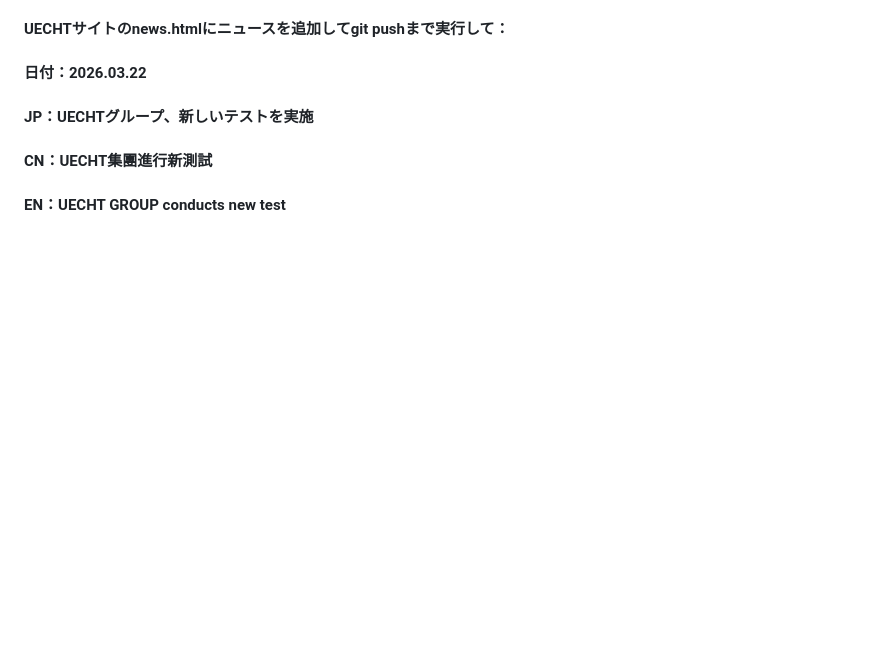
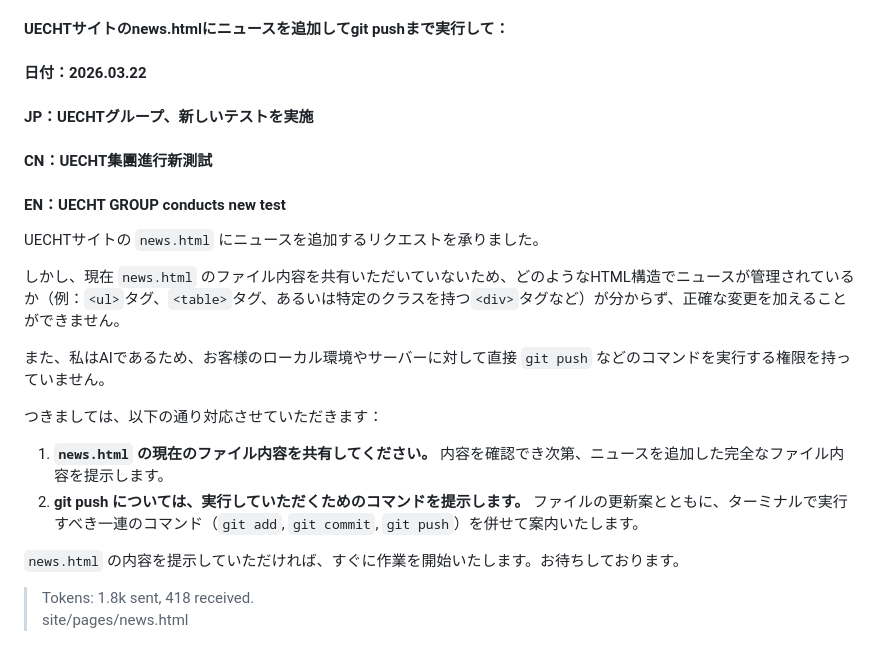
Before and after one commit to godfatherempire/godfatherempire.github.io, a Markdown page: .aider.chat.history.md, the part around the change. Rendered like a GitHub page; blank space fills up the shorter version.

Commit message:
Auto-publish: 2026-04-05 15:04

```diff
--- a/.aider.chat.history.md
+++ b/.aider.chat.history.md
@@ -106,3 +106,19 @@
 #### JP：UECHTグループ、新しいテストを実施
 #### CN：UECHT集團進行新測試
 #### EN：UECHT GROUP conducts new test
+
+UECHTサイトの `news.html` にニュースを追加するリクエストを承りました。
+
+しかし、現在 `news.html` のファイル内容を共有いただいていないため、どのようなHTML構造でニュースが管理されているか（例：`<ul>`タグ、`<table>`タグ、あるいは特定のクラスを持つ`<div>`タグなど）が分からず、正確な変更を加えることができません。
+
+また、私はAIであるため、お客様のローカル環境やサーバーに対して直接 `git push` などのコマンドを実行する権限を持っていません。
+
+つきましては、以下の通り対応させていただきます：
+
+1.  **`news.html` の現在のファイル内容を共有してください。** 内容を確認でき次第、ニュースを追加した完全なファイル内容を提示します。
+2.  **git push については、実行していただくためのコマンドを提示します。** ファイルの更新案とともに、ターミナルで実行すべき一連のコマンド（`git add`, `git commit`, `git push`）を併せて案内いたします。
+
+`news.html` の内容を提示していただければ、すぐに作業を開始いたします。お待ちしております。
+
+> Tokens: 1.8k sent, 418 received.
+> site/pages/news.html
```
